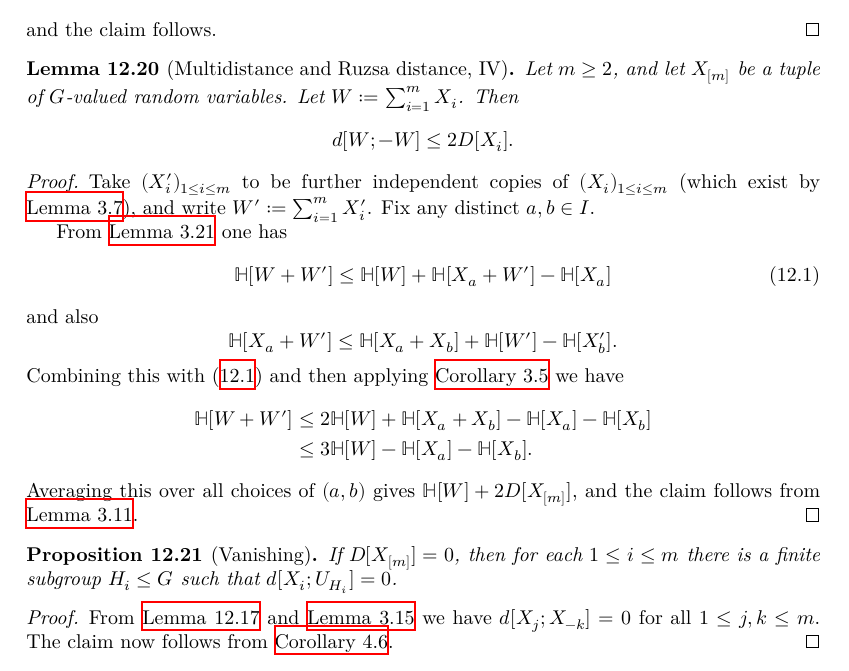
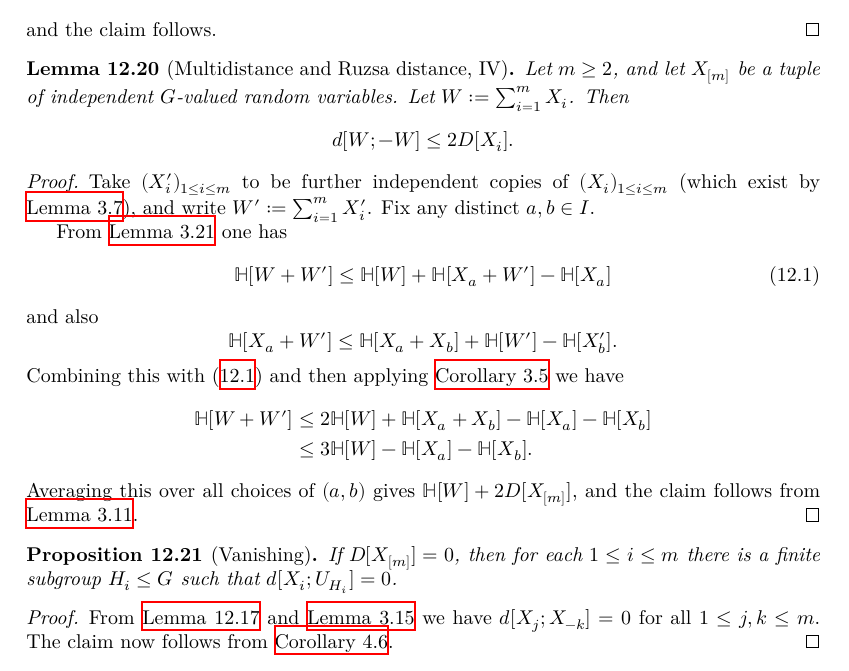
Before and after one commit to teorth/pfr, a LaTeX thesis (blueprint/src/print.tex, which reads blueprint/src/chapter/torsion.tex): part of page 47 of 66, cut so that both start at the same text. Compiled offline with XeLaTeX.

Commit message:
More spellings

```diff
--- a/blueprint/src/chapter/torsion.tex
+++ b/blueprint/src/chapter/torsion.tex
@@ -235,8 +235,8 @@ $$ \bbH[\sum_{i=1}^m X_i] \leq \bbH[-X_0 + \sum_{i=1}^m X_i]$$
 and the claim follows.
 \end{proof}
 
-\begin{lemma}[Multidistance and Ruzsa distance, IV]\label{multidist-ruzsa-IV}\lean{multidist_ruzsa_IV}\uses{multidist-def}
-  Let $m \ge 2$, and let $X_{[m]}$ be a tuple of $G$-valued random variables.  Let $W := \sum_{i=1}^m X_i$. Then
+\begin{lemma}[Multidistance and Ruzsa distance, IV]\label{multidist-ruzsa-IV}\lean{multidist_ruzsa_IV}\uses{multidist-def}\leanok
+  Let $m \ge 2$, and let $X_{[m]}$ be a tuple of independent $G$-valued random variables.  Let $W := \sum_{i=1}^m X_i$. Then
   $$ d[W;-W] \leq 2 D[X_i].$$
 \end{lemma}
 
@@ -257,7 +257,7 @@ and the claim follows.
   Averaging this over all choices of $(a,b)$ gives $\bbH[W] + 2 D[X_{[m]}]$, and the claim follows from \Cref{ruz-indep}.
 \end{proof}
 
-\begin{proposition}[Vanishing]\label{multi-zero}\lean{multidist_eq_zero}\uses{multidist-def}
+\begin{proposition}[Vanishing]\label{multi-zero}\lean{multidist_eq_zero}\uses{multidist-def}\leanok
 If $D[X_{[m]}]=0$, then for each $1 \leq i \leq m$ there is a finite subgroup $H_i \leq G$ such that $d[X_i; U_{H_i}] = 0$.
 \end{proposition}
 
```
Also changed, not shown: blueprint/src/chapter/torsion.tex (4 more changed lines), 1 other file.
